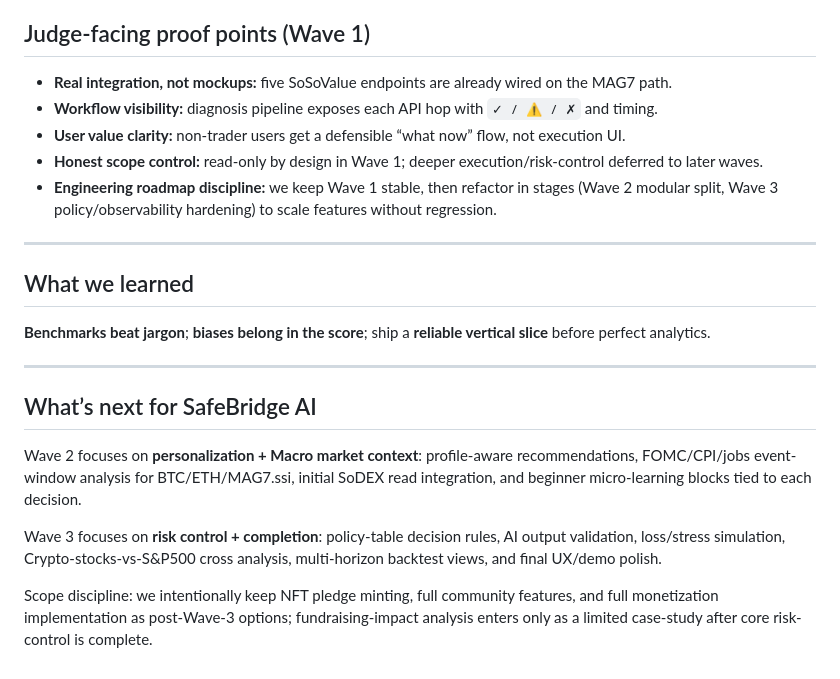
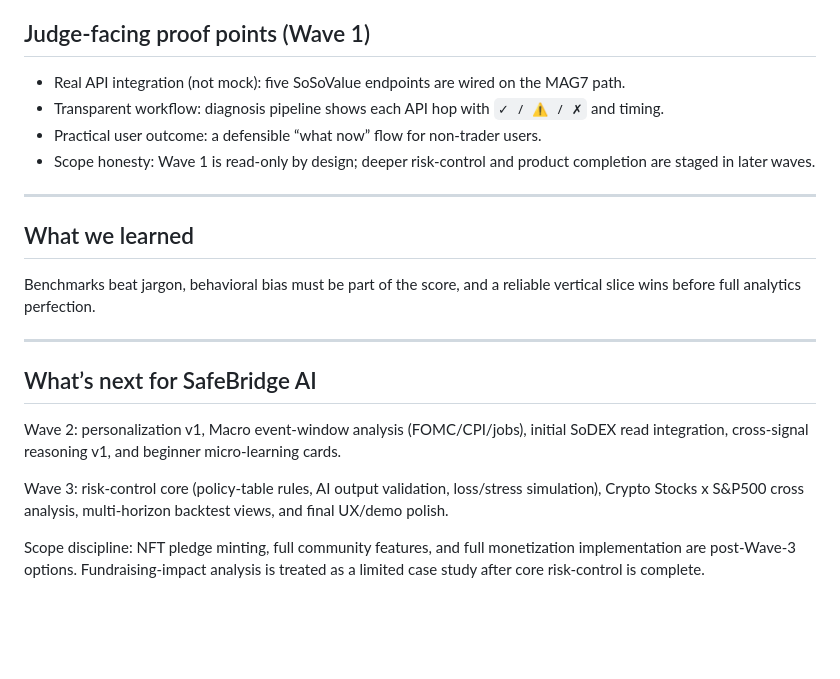
Before and after one commit to mnrj-vv-w/safebridge-ai, a Markdown page: docs/submission_about.md, the part around one of its changes. GitHub-like rendering; blank space fills up the shorter version.

```diff
--- a/docs/submission_about.md
+++ b/docs/submission_about.md
@@ -56,24 +51,23 @@ Pick **SSI/ticker** → optional **3-question bias quiz** → results: **S&P 500
 
 ## Judge-facing proof points (Wave 1)
 
-- **Real integration, not mockups:** five SoSoValue endpoints are already wired on the MAG7 path.
-- **Workflow visibility:** diagnosis pipeline exposes each API hop with `✓ / ⚠ / ✗` and timing.
-- **User value clarity:** non-trader users get a defensible “what now” flow, not execution UI.
-- **Honest scope control:** read-only by design in Wave 1; deeper execution/risk-control deferred to later waves.
-- **Engineering roadmap discipline:** we keep Wave 1 stable, then refactor in stages (Wave 2 modular split, Wave 3 policy/observability hardening) to scale features without regression.
+- Real API integration (not mock): five SoSoValue endpoints are wired on the MAG7 path.
+- Transparent workflow: diagnosis pipeline shows each API hop with `✓ / ⚠ / ✗` and timing.
+- Practical user outcome: a defensible “what now” flow for non-trader users.
+- Scope honesty: Wave 1 is read-only by design; deeper risk-control and product completion are staged in later waves.
 
 ---
 
 ## What we learned
 
-**Benchmarks beat jargon**; **biases belong in the score**; ship a **reliable vertical slice** before perfect analytics.
+Benchmarks beat jargon, behavioral bias must be part of the score, and a reliable vertical slice wins before full analytics perfection.
 
 ---
 
 ## What’s next for SafeBridge AI
 
-Wave 2 focuses on **personalization + Macro market context**: profile-aware recommendations, FOMC/CPI/jobs event-window analysis for BTC/ETH/MAG7.ssi, initial SoDEX read integration, and beginner micro-learning blocks tied to each decision.
+Wave 2: personalization v1, Macro event-window analysis (FOMC/CPI/jobs), initial SoDEX read integration, cross-signal reasoning v1, and beginner micro-learning cards.
 
-Wave 3 focuses on **risk control + completion**: policy-table decision rules, AI output validation, loss/stress simulation, Crypto-stocks-vs-S&P500 cross analysis, multi-horizon backtest views, and final UX/demo polish.
+Wave 3: risk-control core (policy-table rules, AI output validation, loss/stress simulation), Crypto Stocks x S&P500 cross analysis, multi-horizon backtest views, and final UX/demo polish.
 
-Scope discipline: we intentionally keep NFT pledge minting, full community features, and full monetization implementation as post-Wave-3 options; fundraising-impact analysis enters only as a limited case-study after core risk-control is complete.
+Scope discipline: NFT pledge minting, full community features, and full monetization implementation are post-Wave-3 options. Fundraising-impact analysis is treated as a limited case study after core risk-control is complete.
```
Also changed, not shown: other parts of docs/submission_about.md (+21 -26 lines).
